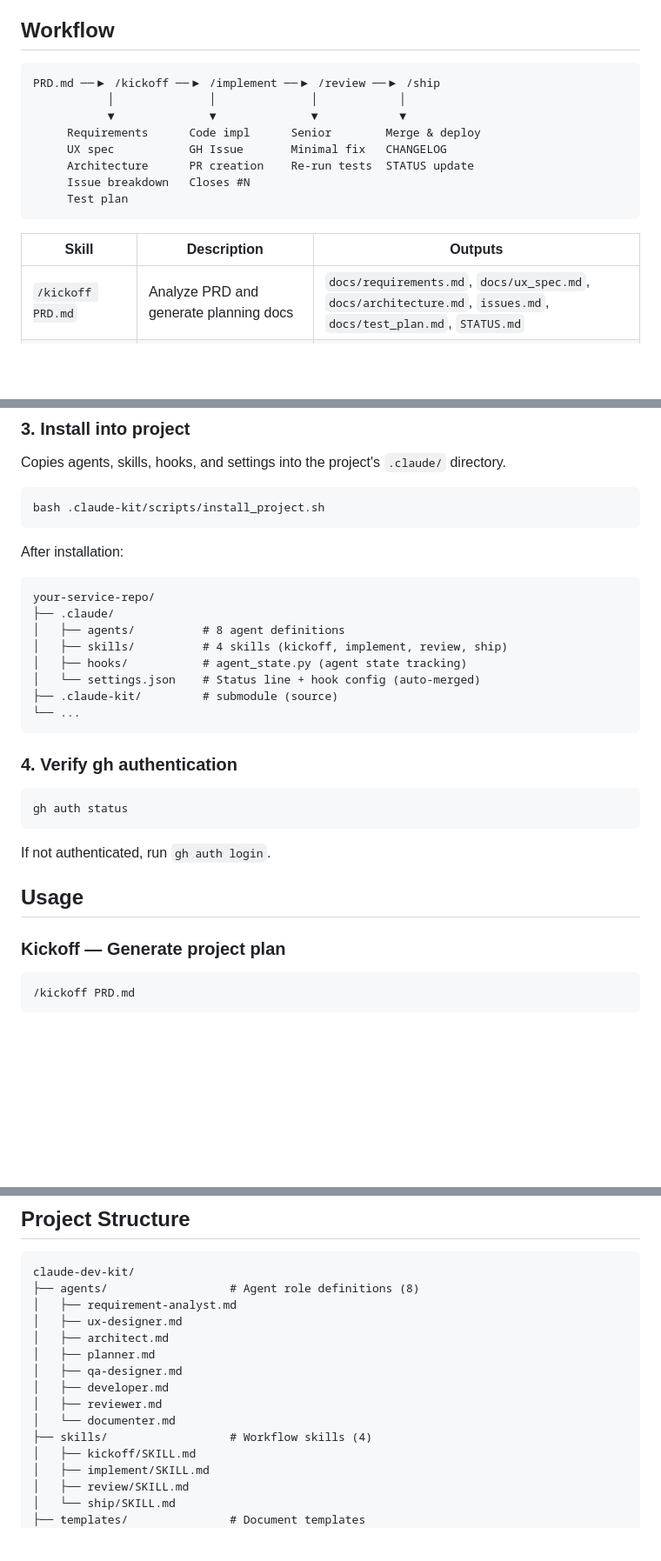
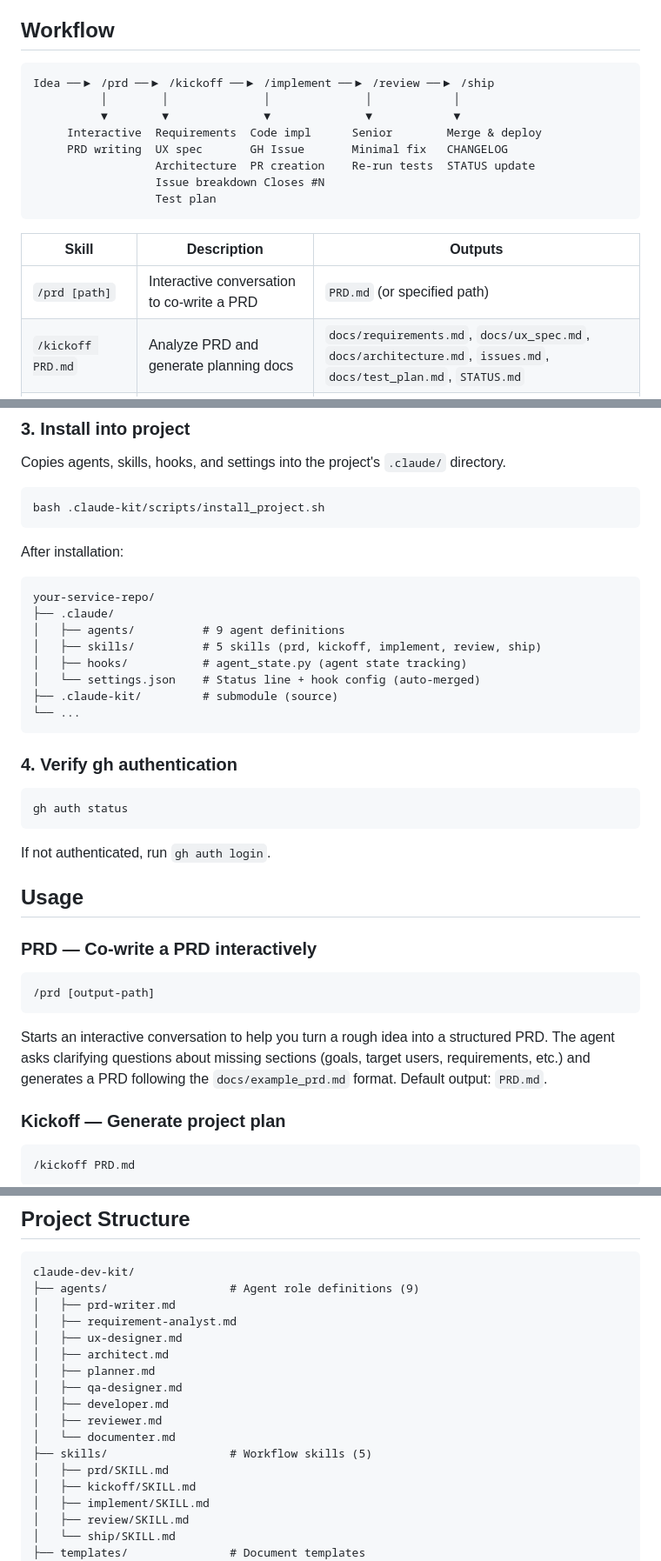
Before and after one commit to pillip/claude-dev-kit, a Markdown page: README.md, 3 parts joined by grey strips. Shown at 87% size. GitHub-like rendering; blank space fills up the shorter version.

````diff
--- a/README.md
+++ b/README.md
@@ -14,18 +14,19 @@ claude-kit takes a PRD (Product Requirements Document) as input and orchestrates
 ## Workflow
 
 ```
-PRD.md ──▶ /kickoff ──▶ /implement ──▶ /review ──▶ /ship
-           │              │              │            │
-           ▼              ▼              ▼            ▼
-     Requirements      Code impl      Senior        Merge & deploy
-     UX spec           GH Issue       Minimal fix   CHANGELOG
-     Architecture      PR creation    Re-run tests  STATUS update
-     Issue breakdown   Closes #N
-     Test plan
+Idea ──▶ /prd ──▶ /kickoff ──▶ /implement ──▶ /review ──▶ /ship
+          │        │              │              │            │
+          ▼        ▼              ▼              ▼            ▼
+     Interactive  Requirements  Code impl      Senior        Merge & deploy
+     PRD writing  UX spec       GH Issue       Minimal fix   CHANGELOG
+                  Architecture  PR creation    Re-run tests  STATUS update
+                  Issue breakdown Closes #N
+                  Test plan
 ```
 
 | Skill | Description | Outputs |
 |-------|-------------|---------|
+| `/prd [path]` | Interactive conversation to co-write a PRD | `PRD.md` (or specified path) |
 | `/kickoff PRD.md` | Analyze PRD and generate planning docs | `docs/requirements.md`, `docs/ux_spec.md`, `docs/architecture.md`, `issues.md`, `docs/test_plan.md`, `STATUS.md` |
 | `/implement ISSUE-001` | Implement a single issue + create GH Issue/PR | Code, tests, PR (`Closes #N`) |
 | `/review ISSUE-001` | Senior review on PR + minimal fixes | `docs/review_notes.md` |
@@ -70,8 +71,8 @@ After installation:
 ```
 your-service-repo/
 ├── .claude/
-│   ├── agents/          # 8 agent definitions
-│   ├── skills/          # 4 skills (kickoff, implement, review, ship)
+│   ├── agents/          # 9 agent definitions
+│   ├── skills/          # 5 skills (prd, kickoff, implement, review, ship)
 │   ├── hooks/           # agent_state.py (agent state tracking)
 │   └── settings.json    # Status line + hook config (auto-merged)
 ├── .claude-kit/         # submodule (source)
@@ -87,6 +88,14 @@ gh auth status
 If not authenticated, run `gh auth login`.
 
 ## Usage
+
+### PRD — Co-write a PRD interactively
+
+```
+/prd [output-path]
+```
+
+Starts an interactive conversation to help you turn a rough idea into a structured PRD. The agent asks clarifying questions about missing sections (goals, target users, requirements, etc.) and generates a PRD following the `docs/example_prd.md` format. Default output: `PRD.md`.
 
 ### Kickoff — Generate project plan
 
@@ -148,7 +158,8 @@ Verifies tests pass, updates documentation, and merges the PR.
 
 ```
 claude-dev-kit/
-├── agents/                  # Agent role definitions (8)
+├── agents/                  # Agent role definitions (9)
+│   ├── prd-writer.md
 │   ├── requirement-analyst.md
 │   ├── ux-designer.md
 │   ├── architect.md
@@ -157,7 +168,8 @@ claude-dev-kit/
 │   ├── developer.md
 │   ├── reviewer.md
 │   └── documenter.md
-├── skills/                  # Workflow skills (4)
+├── skills/                  # Workflow skills (5)
+│   ├── prd/SKILL.md
 │   ├── kickoff/SKILL.md
 │   ├── implement/SKILL.md
 │   ├── review/SKILL.md
````
Also changed, not shown: other parts of README.md (+2 -1 lines), agents/prd-writer.md (added, +32 -0 lines), skills/prd/SKILL.md (added, +25 -0 lines).
